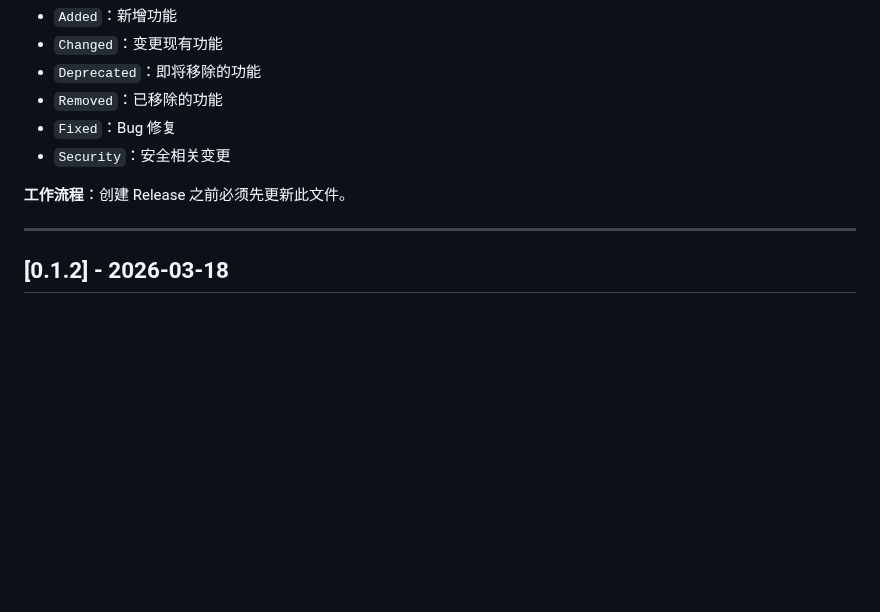
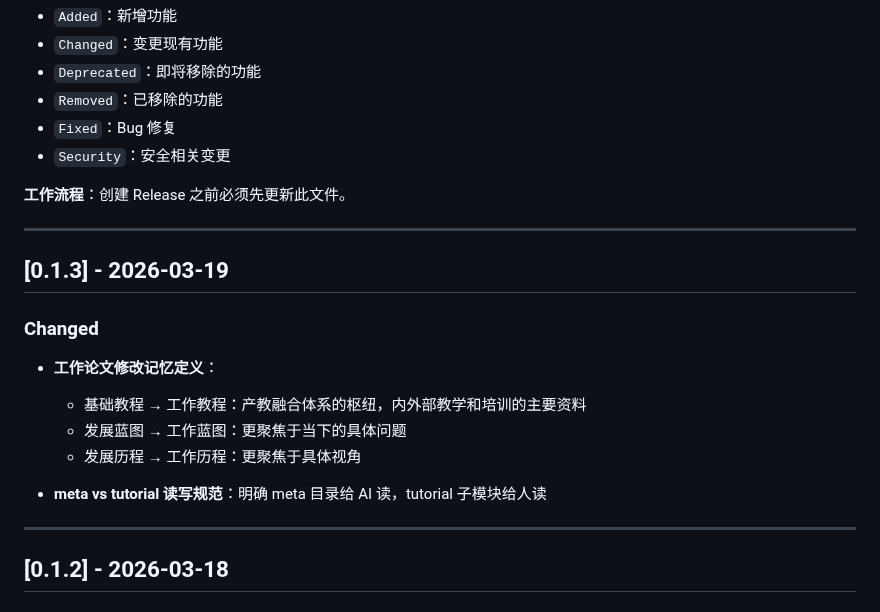
Before and after one commit to quanttide/quanttide-founder, a Markdown page: CHANGELOG.md, the part around the change. Drawn GitHub-style; blank space fills up the shorter version.

Commit message:
更新 CHANGELOG：v0.1.3

```diff
--- a/CHANGELOG.md
+++ b/CHANGELOG.md
@@ -13,6 +13,19 @@
 - `Security`：安全相关变更
 
 **工作流程**：创建 Release 之前必须先更新此文件。
+
+---
+
+## [0.1.3] - 2026-03-19
+
+### Changed
+
+- **工作论文修改记忆定义**：
+  - 基础教程 → 工作教程：产教融合体系的枢纽，内外部教学和培训的主要资料
+  - 发展蓝图 → 工作蓝图：更聚焦于当下的具体问题
+  - 发展历程 → 工作历程：更聚焦于具体视角
+
+- **meta vs tutorial 读写规范**：明确 meta 目录给 AI 读，tutorial 子模块给人读
 
 ---
 
```
